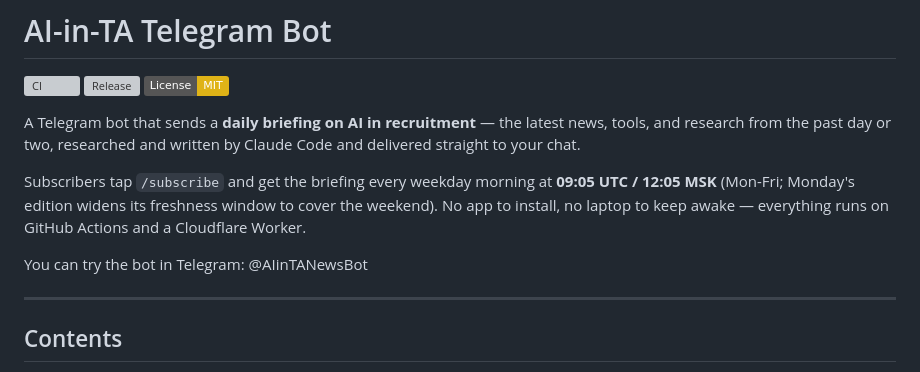
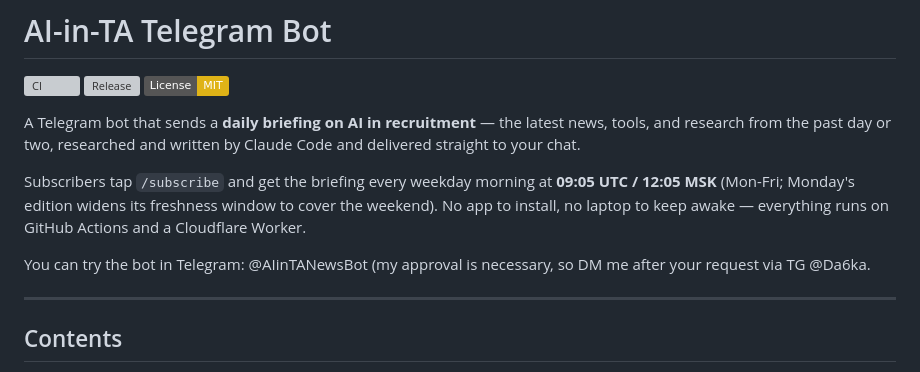
Before and after one commit to Da6ka/ai-in-ta-telegram-bot, a Markdown page: README.md, the part around the change. GitHub-like rendering; badges without logos; grey boxes are pictures that could not be loaded.

Commit message:
Update Telegram bot access instructions
Added a note about approval for Telegram bot access.

```diff
--- a/README.md
+++ b/README.md
@@ -8,7 +8,7 @@ A Telegram bot that sends a **daily briefing on AI in recruitment** — the late
 
 Subscribers tap `/subscribe` and get the briefing every weekday morning at **09:05 UTC / 12:05 MSK** (Mon-Fri; Monday's edition widens its freshness window to cover the weekend). No app to install, no laptop to keep awake — everything runs on GitHub Actions and a Cloudflare Worker.
 
-You can try the bot in Telegram: @AIinTANewsBot
+You can try the bot in Telegram: @AIinTANewsBot (my approval is necessary, so DM me after your request via TG @Da6ka.
 
 ---
 
```
